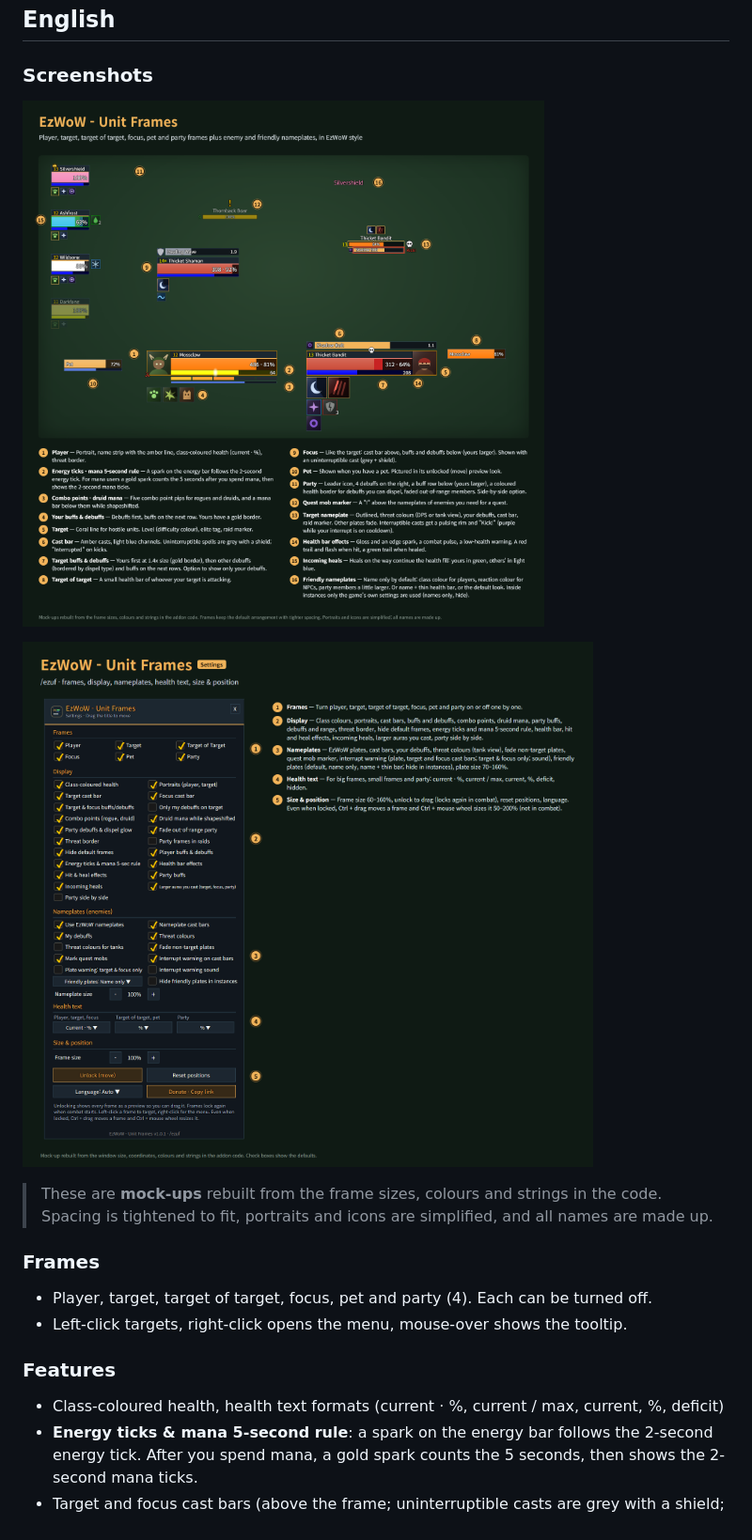
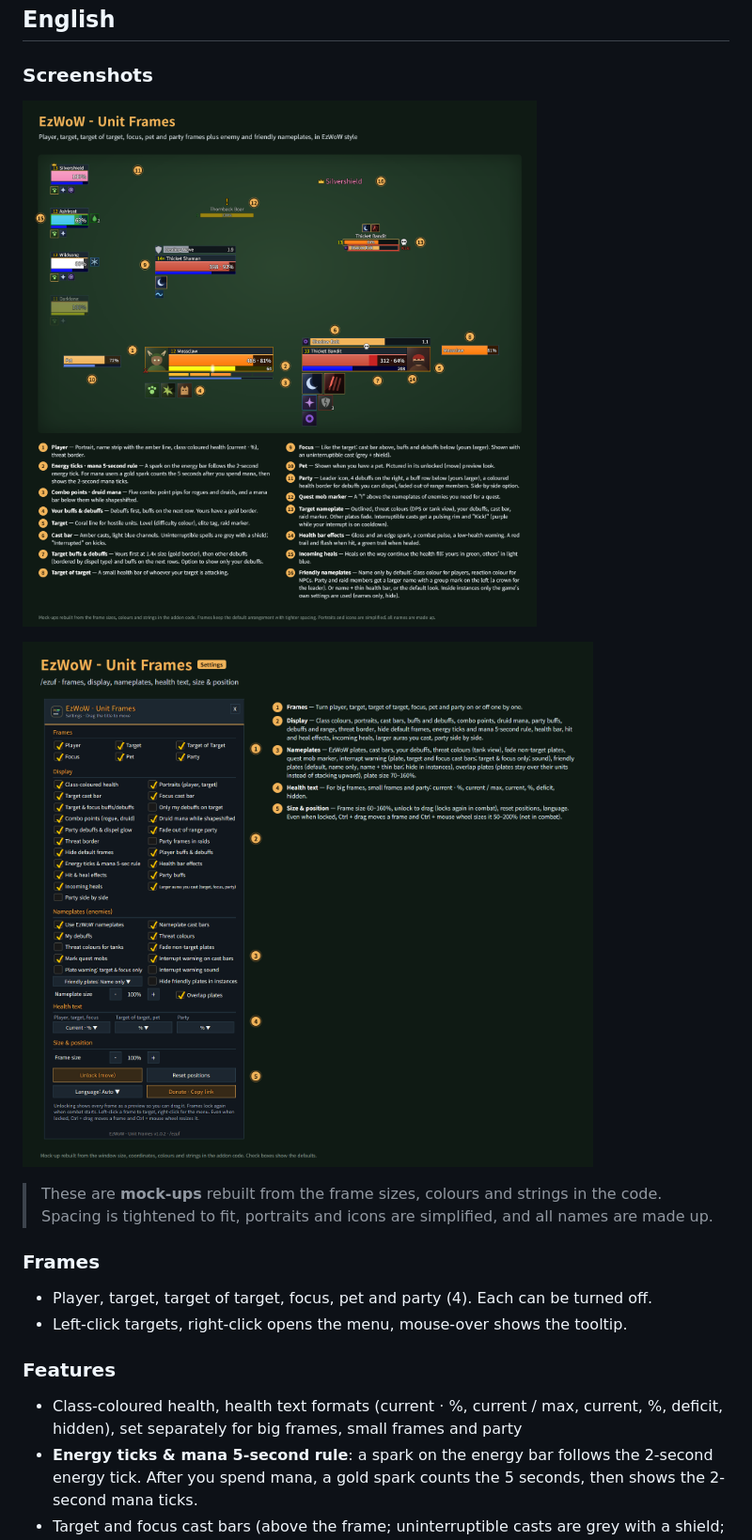
Before and after one commit to qqhrqqhr2/EzWoW-UnitFrames, a Markdown page: README.md, the part around one of its changes. Shown at 94% size. Rendered like a GitHub page; pictures changed too: docs/images/settings_en.png, docs/images/ui_en.png.

```diff
--- a/README.md
+++ b/README.md
@@ -60,7 +61,7 @@ Clean EzWoW-style player, target, target of target, focus, pet and party frames,
 - Left-click targets, right-click opens the menu, mouse-over shows the tooltip.
 
 ### Features
-- Class-coloured health, health text formats (current · %, current / max, current, %, deficit)
+- Class-coloured health, health text formats (current · %, current / max, current, %, deficit, hidden), set separately for big frames, small frames and party
 - **Energy ticks & mana 5-second rule**: a spark on the energy bar follows the 2-second energy tick. After you spend mana, a gold spark counts the 5 seconds, then shows the 2-second mana ticks.
 - Target and focus cast bars (above the frame; uninterruptible casts are grey with a shield; "Interrupted" on kicks)
 - Target and focus buffs and debuffs (below the frame; yours have a gold border; option to show only your debuffs), player buffs and debuffs
```
Also changed, not shown: other parts of README.md (+6 -4 lines), docs/curseforge_description.md (+8 -4 lines), docs/images/settings_ko.png, docs/images/ui_ko.png, 1 other file.
